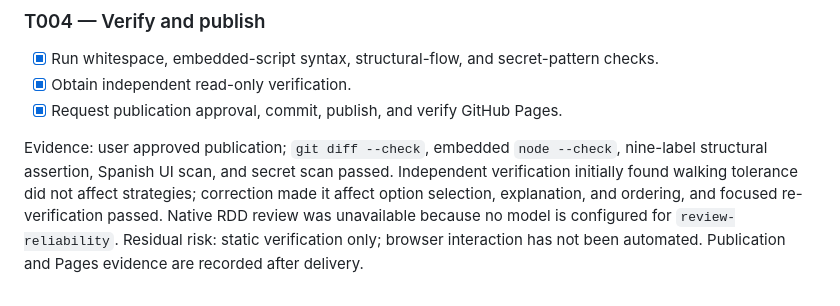
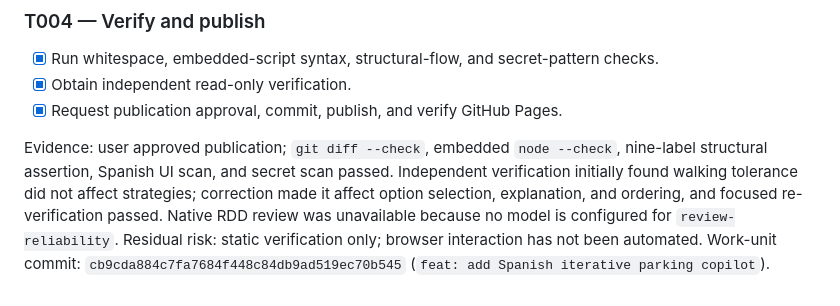
Before and after one commit to hito2026/easypark-prototype, a Markdown page: odd/tasks/iterative-copilot-spanish.md, the part around the change. GitHub-like rendering.

Commit message:
docs: record Copilot verification

```diff
--- a/odd/tasks/iterative-copilot-spanish.md
+++ b/odd/tasks/iterative-copilot-spanish.md
@@ -46,4 +46,4 @@ Evidence: `AI-STRATEGY-01`, `AI-EXPLAIN-01`, and `AI-HANDOFF-01` are present; al
 - [x] Obtain independent read-only verification.
 - [x] Request publication approval, commit, publish, and verify GitHub Pages.
 
-Evidence: user approved publication; `git diff --check`, embedded `node --check`, nine-label structural assertion, Spanish UI scan, and secret scan passed. Independent verification initially found walking tolerance did not affect strategies; correction made it affect option selection, explanation, and ordering, and focused re-verification passed. Native RDD review was unavailable because no model is configured for `review-reliability`. Residual risk: static verification only; browser interaction has not been automated. Publication and Pages evidence are recorded after delivery.
+Evidence: user approved publication; `git diff --check`, embedded `node --check`, nine-label structural assertion, Spanish UI scan, and secret scan passed. Independent verification initially found walking tolerance did not affect strategies; correction made it affect option selection, explanation, and ordering, and focused re-verification passed. Native RDD review was unavailable because no model is configured for `review-reliability`. Residual risk: static verification only; browser interaction has not been automated. Work-unit commit: `cb9cda884c7fa7684f448c84db9ad519ec70b545` (`feat: add Spanish iterative parking copilot`).
```
